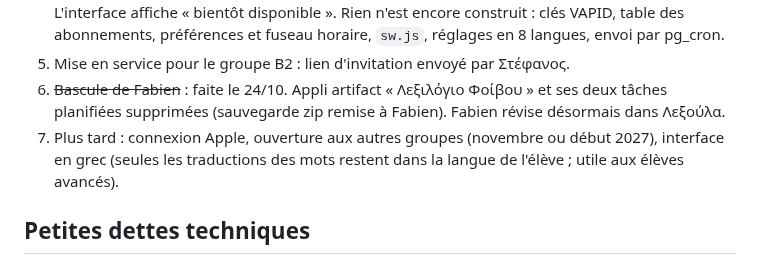
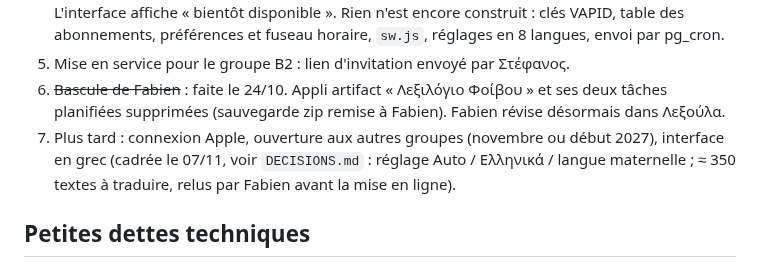
Before and after one commit to flepr/lexoula, a Markdown page: docs/ETAT.md, the part around the change. GitHub-like rendering.

```diff
--- a/docs/ETAT.md
+++ b/docs/ETAT.md
@@ -54,7 +54,8 @@ Objectif : mise en service pour le groupe Ομαδικό Β2 début novembre 202
 6. ~~Bascule de Fabien~~ : faite le 24/10. Appli artifact « Λεξιλόγιο Φοίβου » et ses deux tâches planifiées
    supprimées (sauvegarde zip remise à Fabien). Fabien révise désormais dans Λεξούλα.
 7. Plus tard : connexion Apple, ouverture aux autres groupes (novembre ou début 2027), interface en grec
-   (seules les traductions des mots restent dans la langue de l'élève ; utile aux élèves avancés).
+   (cadrée le 07/11, voir `DECISIONS.md` : réglage Auto / Ελληνικά / langue maternelle ; ≈ 350 textes à traduire,
+   relus par Fabien avant la mise en ligne).
 
 ## Petites dettes techniques
 - iPhone, appli installée : toucher le titre du lecteur sur l'écran verrouillé ouvre une autre web app de l'écran d'accueil (bug WebKit 267810, Apple). Le contournement par `id` du manifeste n'a rien changé (testé par Fabien le 03/11) ; lecture et commandes de l'écran verrouillé fonctionnent. Seule vraie correction : une appli iPhone native (même chantier que la connexion Apple, plus tard). Garder l'`id` du manifeste tel quel (le changer ferait voir les icônes installées comme une autre appli).
```
Also changed, not shown: docs/DECISIONS.md (+9 -2 lines).
